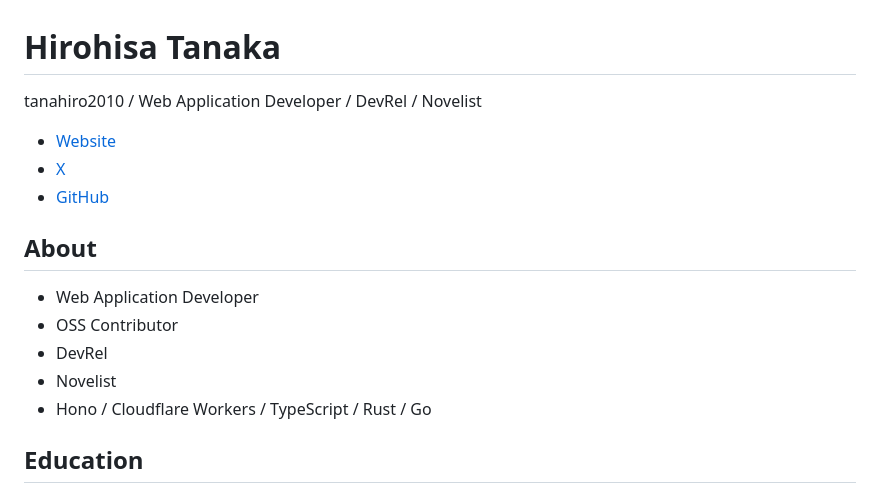
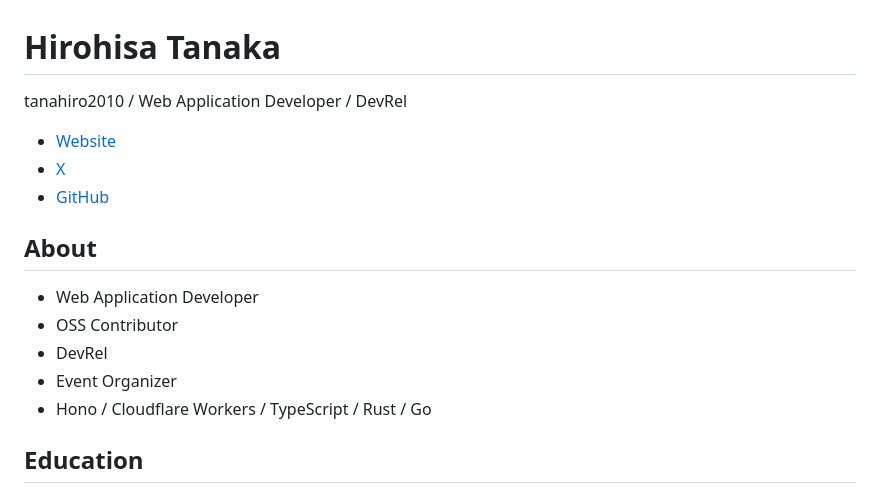
Before and after one commit to tanahiro2010/portfolio, a Markdown page: src/data/home.md, the part around the change. Rendered like a GitHub page.

Commit message:
fix: プロフィールから「Novelist」を削除し、「Event Organizer」を追加

```diff
--- a/src/data/home.md
+++ b/src/data/home.md
@@ -1,6 +1,6 @@
 # Hirohisa Tanaka
 
-tanahiro2010 / Web Application Developer / DevRel / Novelist
+tanahiro2010 / Web Application Developer / DevRel
 
 - [Website](https://tanahiro2010.com/)
 - [X](https://x.com/tanahiro2010)
@@ -11,7 +11,7 @@ tanahiro2010 / Web Application Developer / DevRel / Novelist
 - Web Application Developer
 - OSS Contributor
 - DevRel
-- Novelist
+- Event Organizer
 - Hono / Cloudflare Workers / TypeScript / Rust / Go
 
 ## Education
```
